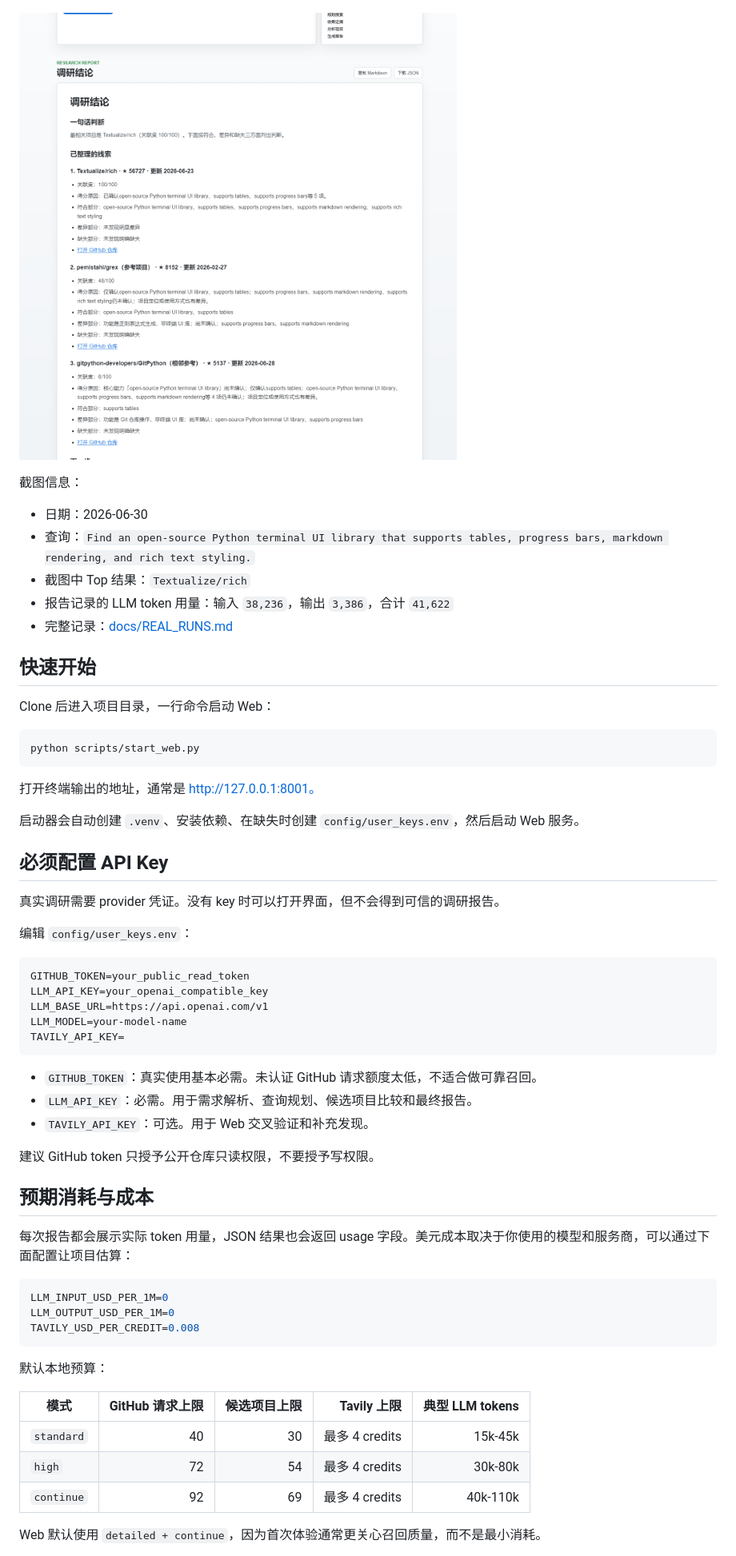
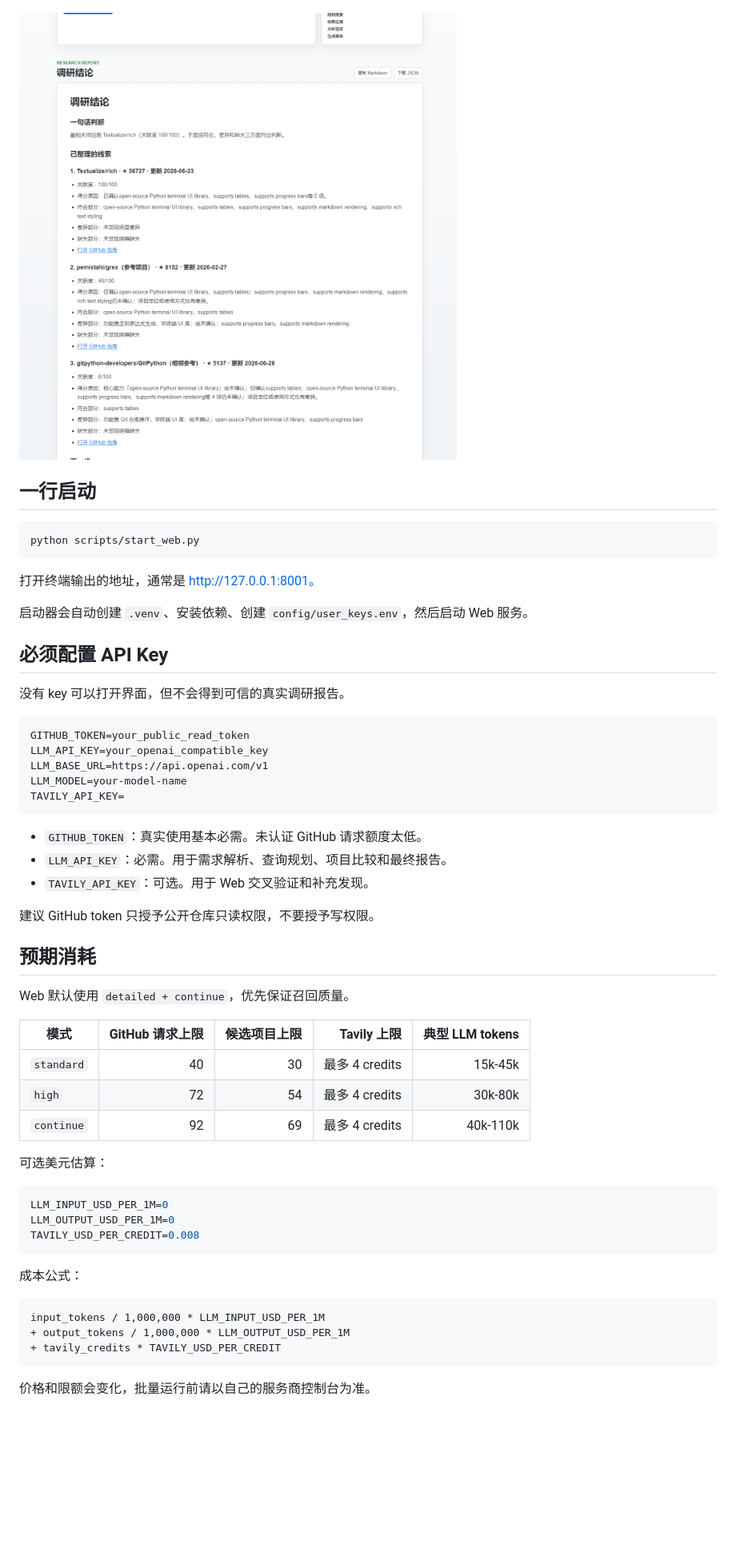
Before and after one commit to wp-i/github-deep-search, a Markdown page: README.md, the part around the change printed below. Shown: that part at 80% size. Rendered like a GitHub page; folded sections open; blank space fills up the shorter version.

````diff
--- a/README.md
+++ b/README.md
@@ -30,15 +46,7 @@
 
-截图信息：
+</details>
 
-- 日期：2026-06-30
-- 查询：`Find an open-source Python terminal UI library that supports tables, progress bars, markdown rendering, and rich text styling.`
-- 截图中 Top 结果：`Textualize/rich`
-- 报告记录的 LLM token 用量：输入 `38,236`，输出 `3,386`，合计 `41,622`
-- 完整记录：[docs/REAL_RUNS.md](docs/REAL_RUNS.md)
-
-## 快速开始
-
-Clone 后进入项目目录，一行命令启动 Web：
+## 一行启动
 
 ```bash
 python scripts/start_web.py
@@ -46,13 +54,11 @@ python scripts/start_web.py
 
 打开终端输出的地址，通常是 http://127.0.0.1:8001。
 
-启动器会自动创建 `.venv`、安装依赖、在缺失时创建 `config/user_keys.env`，然后启动 Web 服务。
+启动器会自动创建 `.venv`、安装依赖、创建 `config/user_keys.env`，然后启动 Web 服务。
 
 ## 必须配置 API Key
 
-真实调研需要 provider 凭证。没有 key 时可以打开界面，但不会得到可信的调研报告。
-
-编辑 `config/user_keys.env`：
+没有 key 可以打开界面，但不会得到可信的真实调研报告。
 
 ```env
 GITHUB_TOKEN=your_public_read_token
@@ -62,15 +68,23 @@ LLM_MODEL=your-model-name
 TAVILY_API_KEY=
 ```
 
-- `GITHUB_TOKEN`：真实使用基本必需。未认证 GitHub 请求额度太低，不适合做可靠召回。
-- `LLM_API_KEY`：必需。用于需求解析、查询规划、候选项目比较和最终报告。
+- `GITHUB_TOKEN`：真实使用基本必需。未认证 GitHub 请求额度太低。
+- `LLM_API_KEY`：必需。用于需求解析、查询规划、项目比较和最终报告。
 - `TAVILY_API_KEY`：可选。用于 Web 交叉验证和补充发现。
 
 建议 GitHub token 只授予公开仓库只读权限，不要授予写权限。
 
-## 预期消耗与成本
+## 预期消耗
 
-每次报告都会展示实际 token 用量，JSON 结果也会返回 usage 字段。美元成本取决于你使用的模型和服务商，可以通过下面配置让项目估算：
+Web 默认使用 `detailed + continue`，优先保证召回质量。
+
+| 模式 | GitHub 请求上限 | 候选项目上限 | Tavily 上限 | 典型 LLM tokens |
+| --- | ---: | ---: | ---: | ---: |
+| `standard` | 40 | 30 | 最多 4 credits | 15k-45k |
+| `high` | 72 | 54 | 最多 4 credits | 30k-80k |
+| `continue` | 92 | 69 | 最多 4 credits | 40k-110k |
+
+可选美元估算：
 
 ```env
 LLM_INPUT_USD_PER_1M=0
@@ -78,13 +92,13 @@ LLM_OUTPUT_USD_PER_1M=0
 TAVILY_USD_PER_CREDIT=0.008
 ```
 
-默认本地预算：
+成本公式：
 
-| 模式 | GitHub 请求上限 | 候选项目上限 | Tavily 上限 | 典型 LLM tokens |
-| --- | ---: | ---: | ---: | ---: |
-| `standard` | 40 | 30 | 最多 4 credits | 15k-45k |
-| `high` | 72 | 54 | 最多 4 credits | 30k-80k |
-| `continue` | 92 | 69 | 最多 4 credits | 40k-110k |
+```text
+input_tokens / 1,000,000 * LLM_INPUT_USD_PER_1M
++ output_tokens / 1,000,000 * LLM_OUTPUT_USD_PER_1M
++ tavily_credits * TAVILY_USD_PER_CREDIT
+```
 
-Web 默认使用 `detailed + continue`，因为首次体验通常更关心召回质量，而不是最小消耗。
+价格和限额会变化，批量运行前请以自己的服务商控制台为准。
 
````
Also changed, not shown: other parts of README.md (+42 -68 lines), docs/assets/real-run-highlight.png (added), 1 other file.
